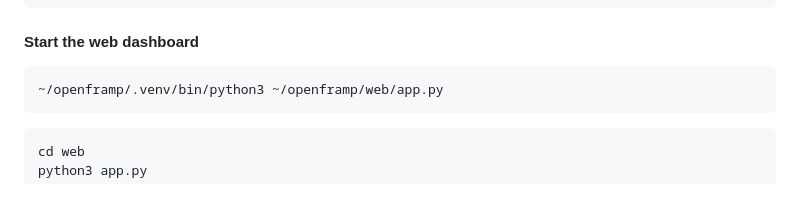
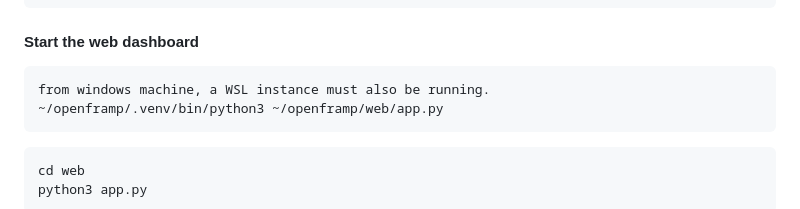
Before and after one commit to RupinderSecurity/openframp, a Markdown page: INSTALL.md, the part around the change. Drawn GitHub-style.

Commit message:
added some additional instructions for running on windows.

````diff
--- a/INSTALL.md
+++ b/INSTALL.md
@@ -141,6 +141,7 @@ For Docker, add `GITHUB_TOKEN=ghp_your_token_here` to `.env`.
 
 #### Start the web dashboard
 ```this line is to run the GUI under a virtual environment.
+from windows machine, a WSL instance must also be running.
 ~/openframp/.venv/bin/python3 ~/openframp/web/app.py
 ```
 
````
